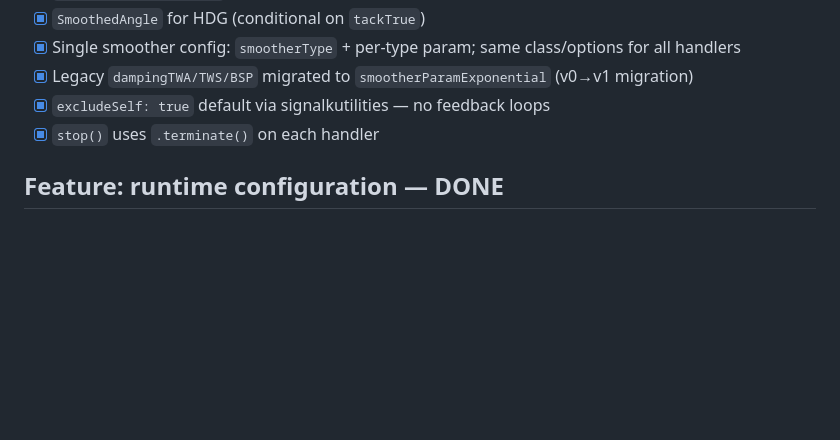
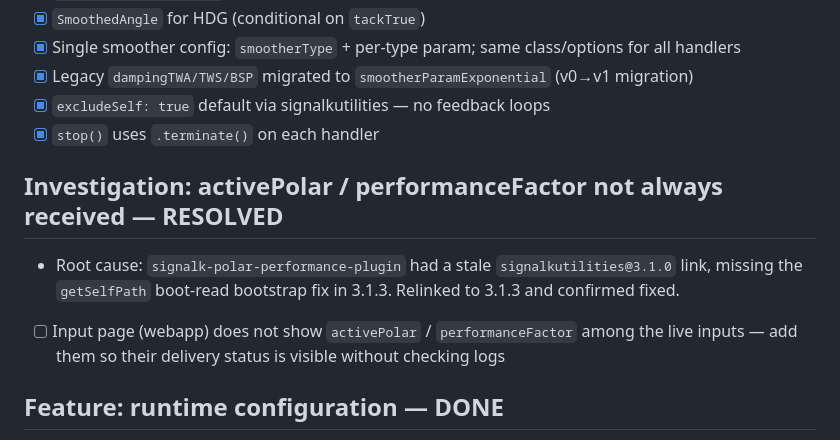
Before and after one commit to htool/signalk-polar-performance-plugin, a Markdown page: TODO.md, the part around the change. Drawn GitHub-style; blank space fills up the shorter version.

Commit message:
chore: update TODO for activePolar delivery investigation
Root cause was a stale signalkutilities link missing the getSelfPath boot-read fix, not a remaining subscription race. Notes the still-open input-page visibility gap.

```diff
--- a/TODO.md
+++ b/TODO.md
@@ -29,6 +29,11 @@
 - [x] Legacy `dampingTWA/TWS/BSP` migrated to `smootherParamExponential` (v0→v1 migration)
 - [x] `excludeSelf: true` default via signalkutilities — no feedback loops
 - [x] `stop()` uses `.terminate()` on each handler
+
+## Investigation: activePolar / performanceFactor not always received — RESOLVED
+
+- Root cause: `signalk-polar-performance-plugin` had a stale `signalkutilities@3.1.0` link, missing the `getSelfPath` boot-read bootstrap fix in 3.1.3. Relinked to 3.1.3 and confirmed fixed.
+- [ ] Input page (webapp) does not show `activePolar` / `performanceFactor` among the live inputs — add them so their delivery status is visible without checking logs
 
 ## Feature: runtime configuration — DONE
 
```
